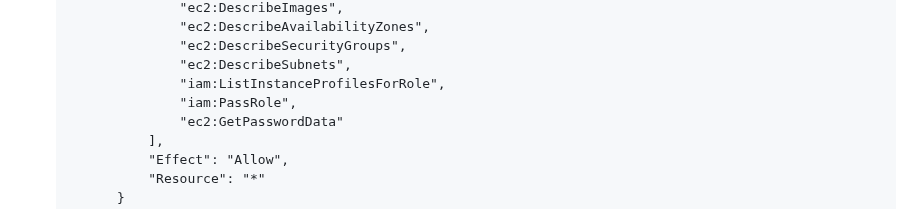
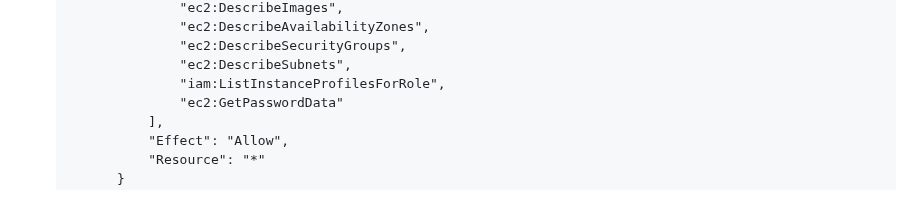
Before and after one commit to think-simply/OrangeProject, a Markdown page: jenkins/jenkins.README.md, the part around the change. Rendered like a GitHub page.

Commit message:
Update jenkins guide

```diff
--- a/jenkins/jenkins.README.md
+++ b/jenkins/jenkins.README.md
@@ -96,7 +96,6 @@ Feature | Jenkins | GitHub Actions
                   "ec2:DescribeSecurityGroups",
                   "ec2:DescribeSubnets",
                   "iam:ListInstanceProfilesForRole",
-                  "iam:PassRole",
                   "ec2:GetPasswordData"
               ],
               "Effect": "Allow",
```
